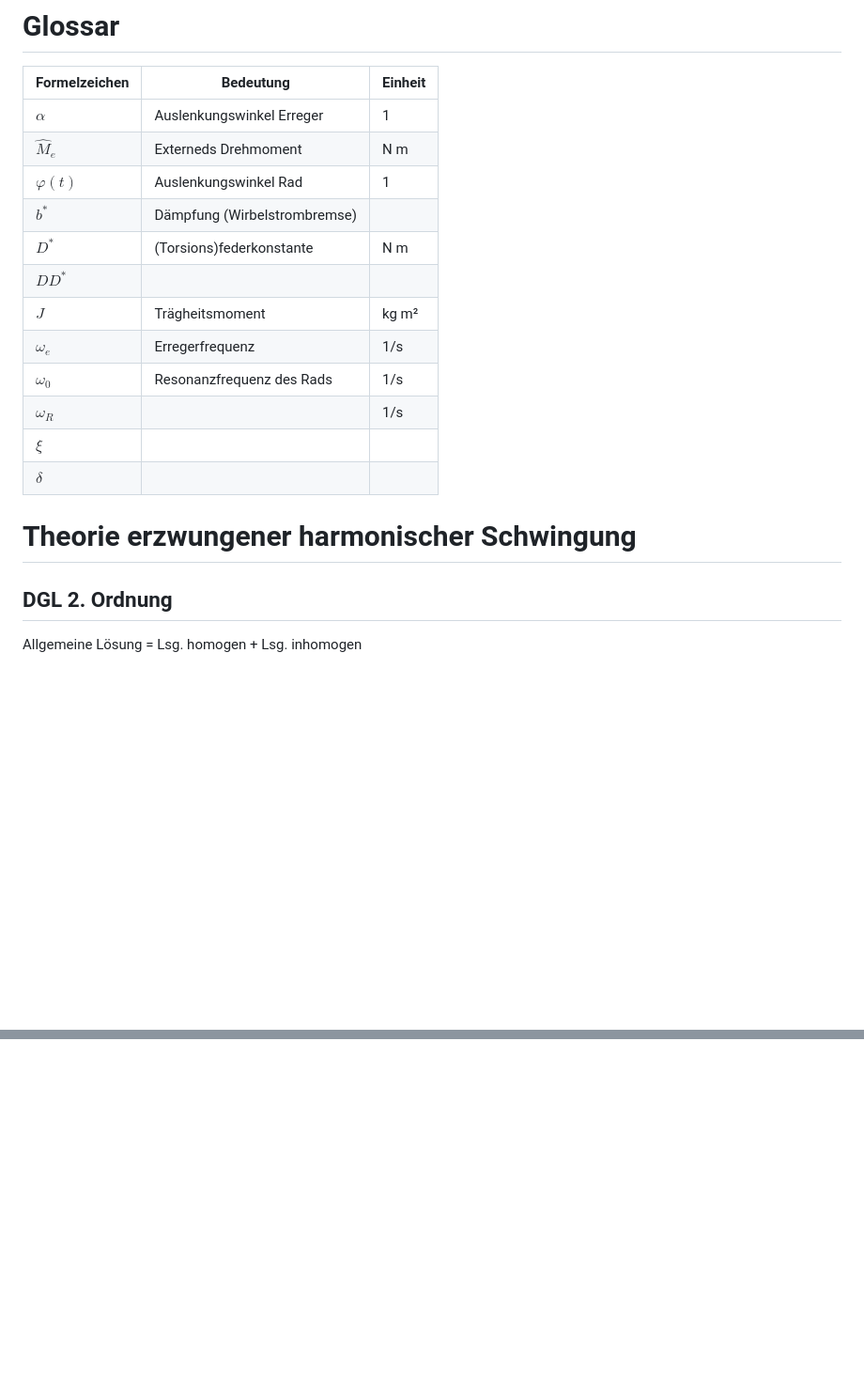
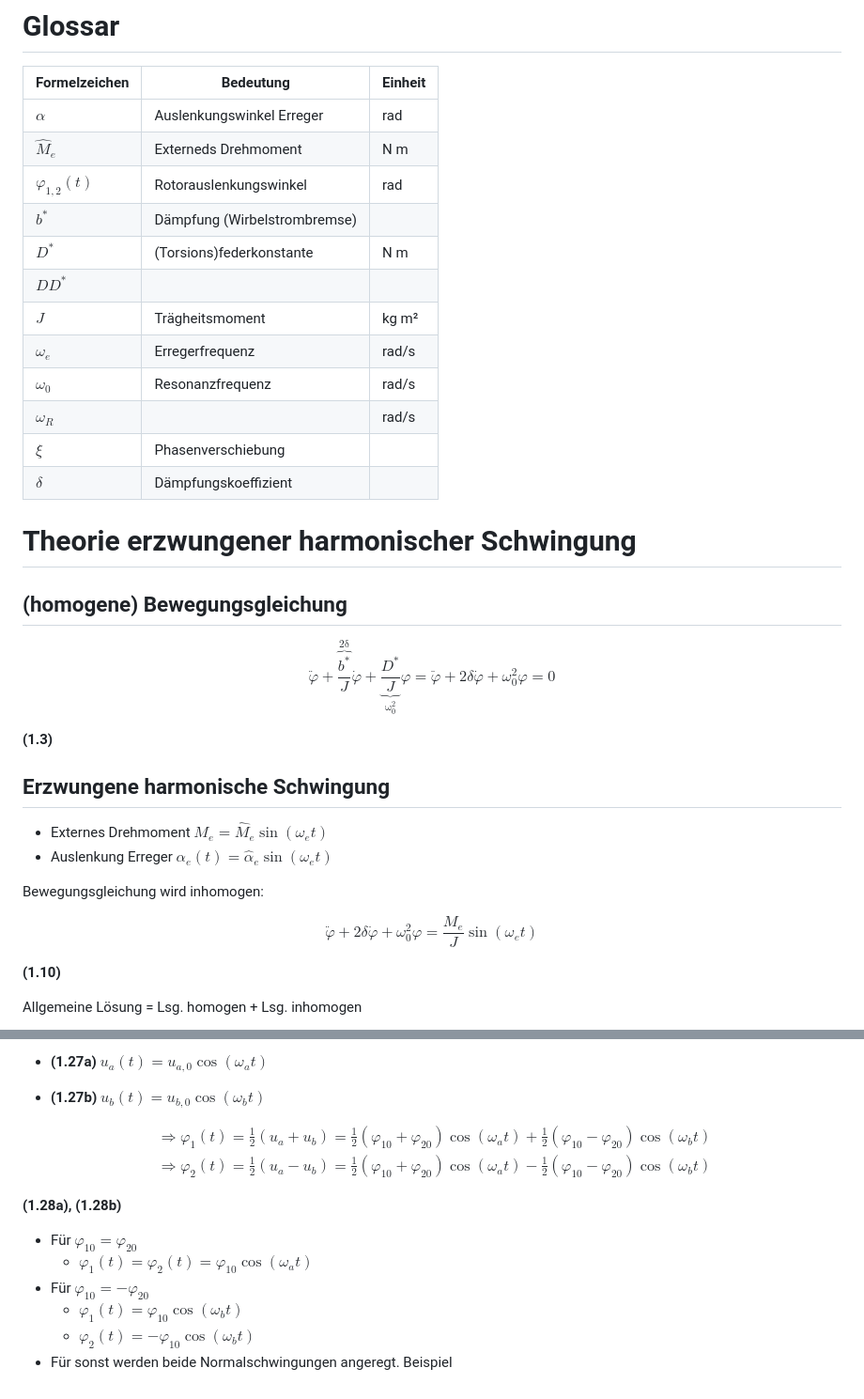
Before and after one commit to HateFindingNames/ModelierungUndSimulationPhysikalischerSysteme, a Markdown page: Simulationsaufgabe/readme.md, 2 parts joined by grey strips. Shown: that part at 94% size. GitHub-like rendering; blank space fills up the shorter version.

```diff
--- a/Simulationsaufgabe/readme.md
+++ b/Simulationsaufgabe/readme.md
@@ -69,22 +69,37 @@ Die Lage des Startpunktes soll im Diagramm ersichtlich sein.
 
 | Formelzeichen | Bedeutung | Einheit |
 | ----- | --------- | ----- |
-| $\alpha$ | Auslenkungswinkel Erreger | 1 |
+| $\alpha$ | Auslenkungswinkel Erreger | rad |
 | $\hat{M}_e$ | Externeds Drehmoment | N m |
-| $\varphi(t)$ | Auslenkungswinkel Rad | 1 |
+| $\varphi_{1,2}(t)$ | Rotorauslenkungswinkel | rad |
 | $b^\ast$ | Dämpfung (Wirbelstrombremse) | |
 | $D^\ast$ | (Torsions)federkonstante | N m |
 | $DD^\ast$ | | |
 | $J$ | Trägheitsmoment | kg m²|
-| $\omega_e$ | Erregerfrequenz | 1/s |
-| $\omega_0$ | Resonanzfrequenz des Rads | 1/s |
-| $\omega_R$ | | 1/s |
-| $\xi$ | | |
-| $\delta$ | | |
+| $\omega_e$ | Erregerfrequenz | rad/s |
+| $\omega_0$ | Resonanzfrequenz | rad/s |
+| $\omega_R$ | | rad/s |
+| $\xi$ | Phasenverschiebung | |
+| $\delta$ | Dämpfungskoeffizient |  |
 
 # Theorie erzwungener harmonischer Schwingung
 
-## DGL 2. Ordnung
+## (homogene) Bewegungsgleichung
+
+$$\ddot{\varphi} + \overbrace{\frac{b^\ast}{J}}^\mathrm{2\delta}\dot{\varphi} + \underbrace{\frac{D^\ast}{J}}_\mathrm{\omega_0^2}\varphi = \ddot{\varphi} + 2\delta\dot{\varphi} + \omega_0^2\varphi = 0$$
+
+**(1.3)**
+
+## Erzwungene harmonische Schwingung
+
+* Externes Drehmoment $M_e = \hat{M}_e\sin(\omega_e t)$
+* Auslenkung Erreger $\alpha_e(t) = \hat{\alpha}_e\sin(\omega_e t)$
+
+Bewegungsgleichung wird inhomogen:
+
+$$\ddot{\varphi} + 2\delta\dot{\varphi} + \omega_0^2\varphi = \frac{M_e}{J}\sin(\omega_e t)$$
+
+**(1.10)**
 
 Allgemeine Lösung = Lsg. homogen + Lsg. inhomogen
 
@@ -192,0 +248,17 @@ $$ \xi(\omega_e \approx \omega_ 0) = \arctan\left(\frac{1}{0}\right) \rightarrow
+* **(1.27a)** $u_a(t) = u_{a,0}\cos(\omega_a t)$
+
+* **(1.27b)** $u_b(t) = u_{b,0}\cos(\omega_b t)$
+
+$$\begin{align*}
+\Rightarrow \varphi_1(t) = \frac{1}{2}(u_a + u_b) = \frac{1}{2}(\varphi_{10} + \varphi_{20})\cos(\omega_a t) + \frac{1}{2}(\varphi_{10} - \varphi_{20})\cos(\omega_b t)\\
+\Rightarrow \varphi_2(t) = \frac{1}{2}(u_a - u_b) = \frac{1}{2}(\varphi_{10} + \varphi_{20})\cos(\omega_a t) - \frac{1}{2}(\varphi_{10} - \varphi_{20})\cos(\omega_b t)
+\end{align*}$$
+
+**(1.28a), (1.28b)**
+
+* Für $\varphi_{10} = \varphi_{20}$
+  *  $\varphi_1(t)=\varphi_2(t) = \varphi_{10}\cos(\omega_a t)$
+* Für $\varphi_{10} = -\varphi_{20}$
+  * $\varphi_1(t) = \varphi_{10}\cos(\omega_b t)$
+  * $\varphi_2(t) = -\varphi_{10}\cos(\omega_b t)$
+* Für sonst werden beide Normalschwingungen angeregt. Beispiel
```
Also changed, not shown: other parts of Simulationsaufgabe/readme.md (+49 -9 lines).
